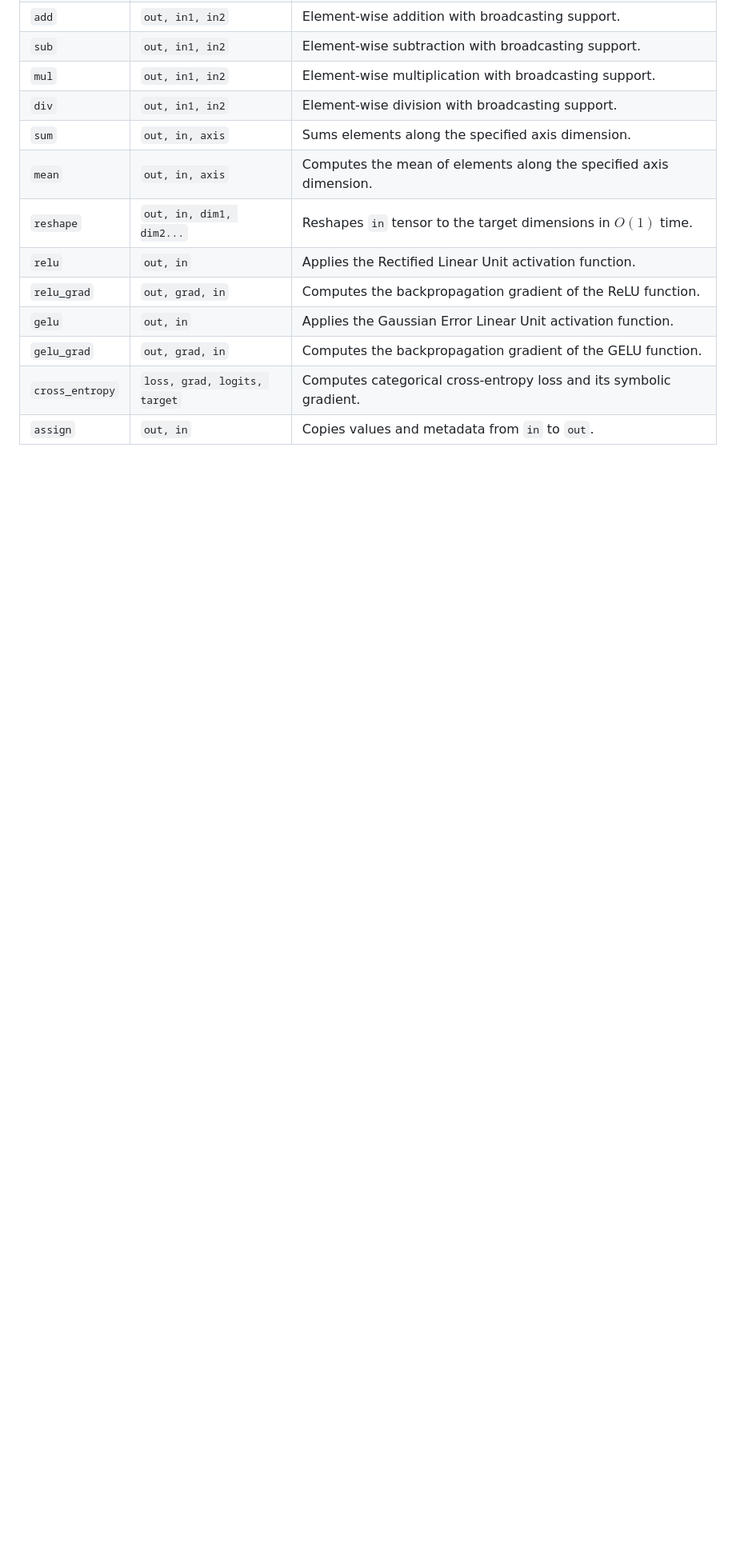
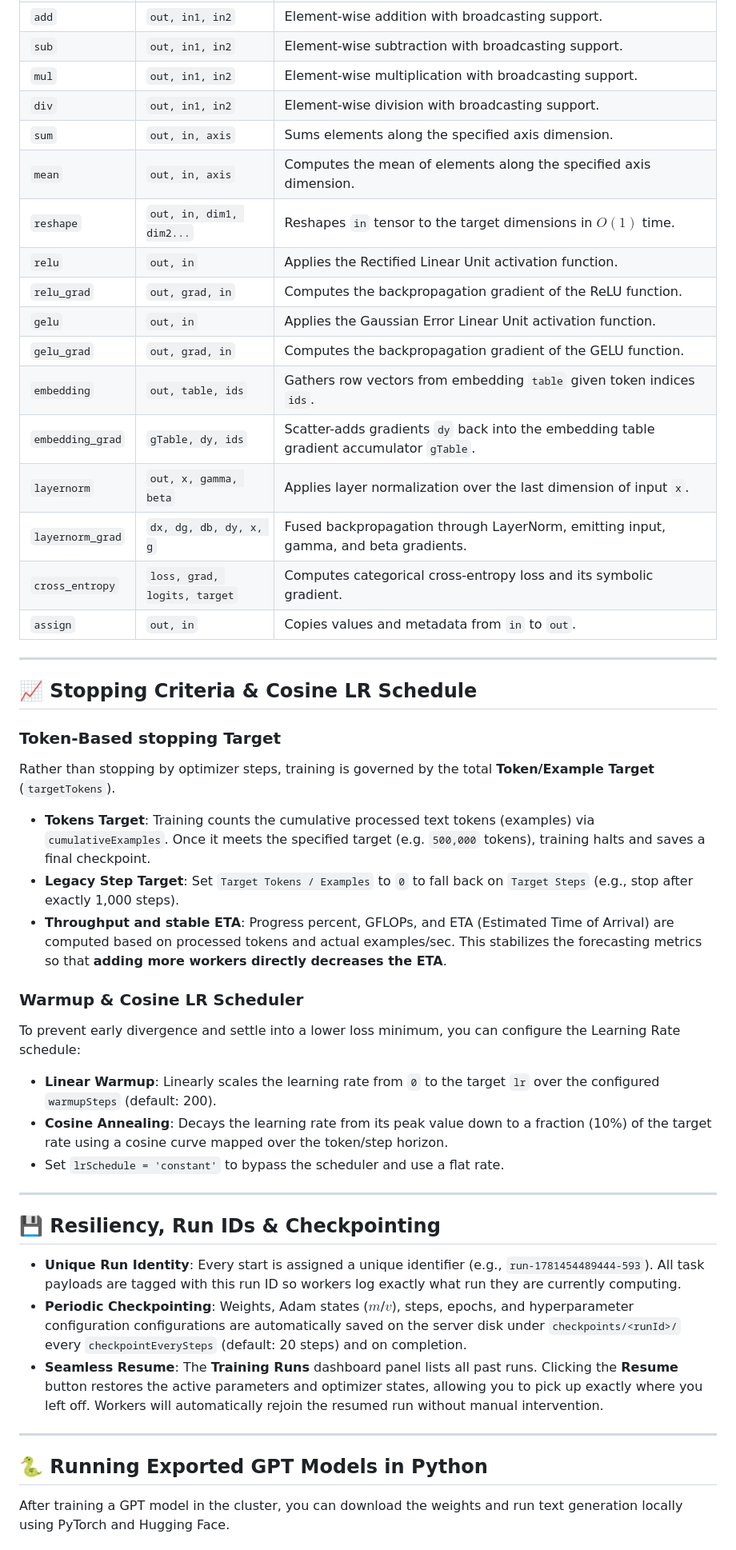
Before and after one commit to ravikadam/distcompute, a Markdown page: README.md, the part around one of its changes. Shown at 80% size. Rendered like a GitHub page; blank space fills up the shorter version.

Commit message:
Update README.md with GPT architectures, token-based stopping targets, checkpoints/resume, updated DSL opcodes, and Python runner guide

```diff
--- a/README.md
+++ b/README.md
@@ -119,5 +142,40 @@ The compiled assembly language uses a simple text format. Lines beginning with `
 | `relu_grad` | `out, grad, in` | Computes the backpropagation gradient of the ReLU function. |
 | `gelu` | `out, in` | Applies the Gaussian Error Linear Unit activation function. |
 | `gelu_grad` | `out, grad, in` | Computes the backpropagation gradient of the GELU function. |
+| `embedding` | `out, table, ids` | Gathers row vectors from embedding `table` given token indices `ids`. |
+| `embedding_grad` | `gTable, dy, ids` | Scatter-adds gradients `dy` back into the embedding table gradient accumulator `gTable`. |
+| `layernorm` | `out, x, gamma, beta` | Applies layer normalization over the last dimension of input `x`. |
+| `layernorm_grad` | `dx, dg, db, dy, x, g` | Fused backpropagation through LayerNorm, emitting input, gamma, and beta gradients. |
 | `cross_entropy` | `loss, grad, logits, target` | Computes categorical cross-entropy loss and its symbolic gradient. |
 | `assign` | `out, in` | Copies values and metadata from `in` to `out`. |
+
+---
+
+## 📈 Stopping Criteria & Cosine LR Schedule
+
+### Token-Based stopping Target
+Rather than stopping by optimizer steps, training is governed by the total **Token/Example Target** (`targetTokens`).
+* **Tokens Target**: Training counts the cumulative processed text tokens (examples) via `cumulativeExamples`. Once it meets the specified target (e.g. `500,000` tokens), training halts and saves a final checkpoint.
+* **Legacy Step Target**: Set `Target Tokens / Examples` to `0` to fall back on `Target Steps` (e.g., stop after exactly 1,000 steps).
+* **Throughput and stable ETA**: Progress percent, GFLOPs, and ETA (Estimated Time of Arrival) are computed based on processed tokens and actual examples/sec. This stabilizes the forecasting metrics so that **adding more workers directly decreases the ETA**.
+
+### Warmup & Cosine LR Scheduler
+To prevent early divergence and settle into a lower loss minimum, you can configure the Learning Rate schedule:
+* **Linear Warmup**: Linearly scales the learning rate from `0` to the target `lr` over the configured `warmupSteps` (default: 200).
+* **Cosine Annealing**: Decays the learning rate from its peak value down to a fraction (10%) of the target rate using a cosine curve mapped over the token/step horizon.
+* Set `lrSchedule = 'constant'` to bypass the scheduler and use a flat rate.
+
+---
+
+## 💾 Resiliency, Run IDs & Checkpointing
+
+* **Unique Run Identity**: Every start is assigned a unique identifier (e.g., `run-1781454489444-593`). All task payloads are tagged with this run ID so workers log exactly what run they are currently computing.
+* **Periodic Checkpointing**: Weights, Adam states ($m$/$v$), steps, epochs, and hyperparameter configuration configurations are automatically saved on the server disk under `checkpoints/<runId>/` every `checkpointEverySteps` (default: 20 steps) and on completion.
+* **Seamless Resume**: The **Training Runs** dashboard panel lists all past runs. Clicking the **Resume** button restores the active parameters and optimizer states, allowing you to pick up exactly where you left off. Workers will automatically rejoin the resumed run without manual intervention.
+
+---
+
+## 🐍 Running Exported GPT Models in Python
+
+After training a GPT model in the cluster, you can download the weights and run text generation locally using PyTorch and Hugging Face.
+
```
Also changed, not shown: other parts of README.md (+49 -4 lines).
